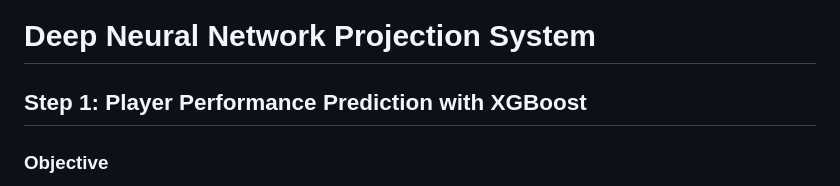
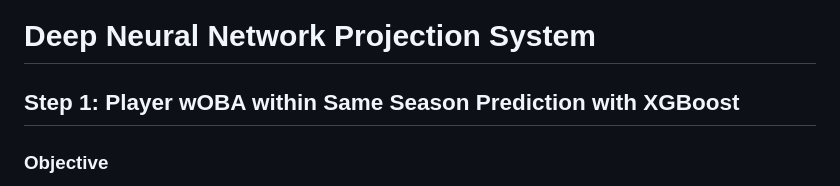
Before and after one commit to aflynn0213/FantasyPlayerEvaluation, a Markdown page: ProjectionSystem/README.md, the part around the change. Rendered like a GitHub page.

```diff
--- a/ProjectionSystem/README.md
+++ b/ProjectionSystem/README.md
@@ -1,6 +1,6 @@
 # Deep Neural Network Projection System
 
-## Step 1: Player Performance Prediction with XGBoost
+## Step 1: Player wOBA within Same Season Prediction with XGBoost
 
 ### Objective
 This Python script aims to predict players' wOBA (weighted on-base average) using XGBoost, a gradient boosting algorithm. Leveraging same-season underlying player data, including BB%, K%, statcast data, batted ball metrics, and other plate discipline rates from the Fangraphs database, the model predicts players' wOBA for the given season based on the set of aforementioned features.
```
